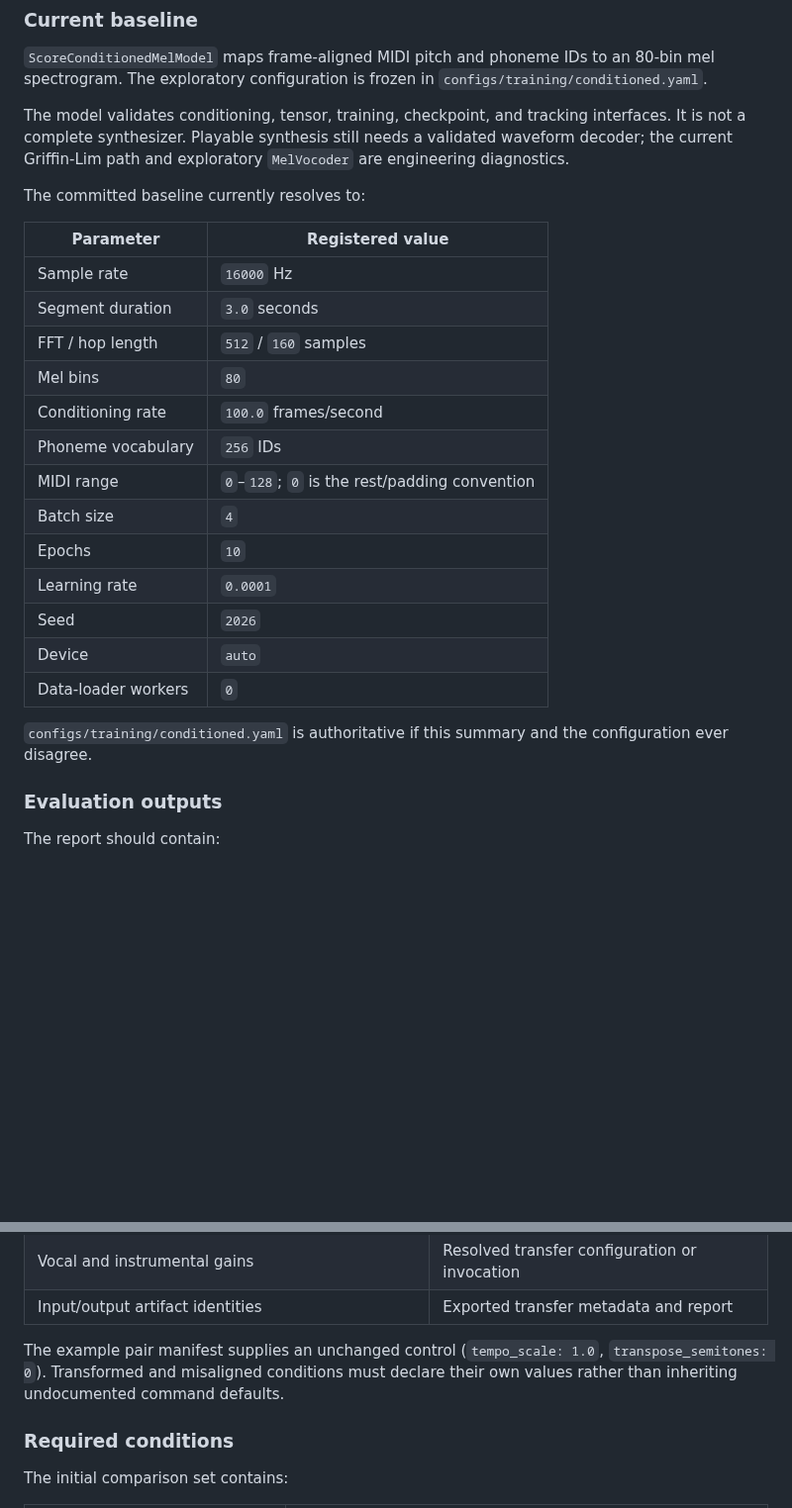
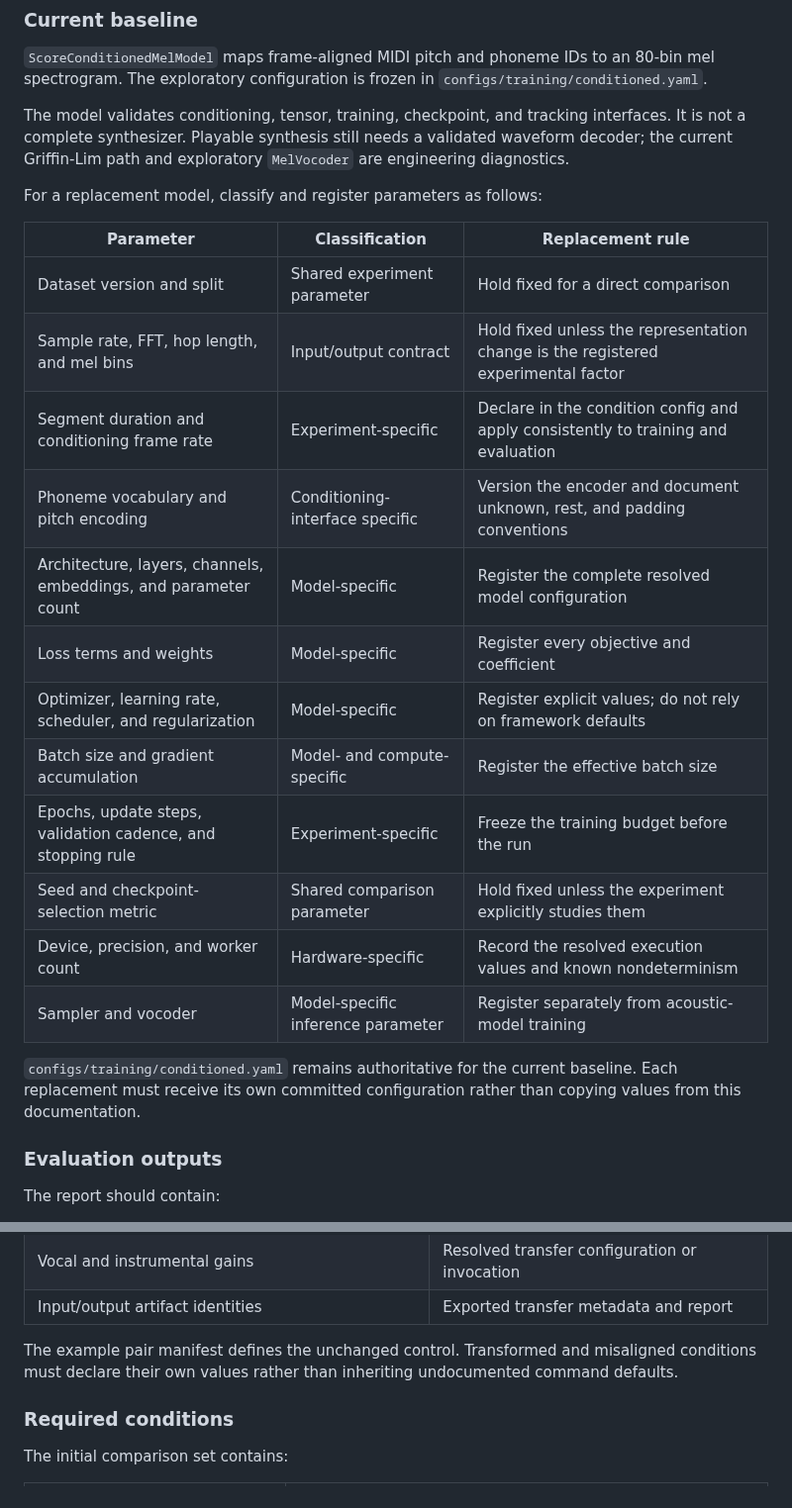
Before and after one commit to moseskim1027/singalign, a Markdown page: docs/two-studies-experiments.md, 2 parts joined by grey strips. Shown at 99% size. Drawn GitHub-style; blank space fills up the shorter version.

Commit message:
Classify replacement parameters by scope

```diff
--- a/docs/two-studies-experiments.md
+++ b/docs/two-studies-experiments.md
@@ -156,26 +156,26 @@ interfaces. It is not a complete synthesizer. Playable synthesis still needs a
 validated waveform decoder; the current Griffin-Lim path and exploratory
 `MelVocoder` are engineering diagnostics.
 
-The committed baseline currently resolves to:
+For a replacement model, classify and register parameters as follows:
 
-| Parameter | Registered value |
-| --- | --- |
-| Sample rate | `16000` Hz |
-| Segment duration | `3.0` seconds |
-| FFT / hop length | `512` / `160` samples |
-| Mel bins | `80` |
-| Conditioning rate | `100.0` frames/second |
-| Phoneme vocabulary | `256` IDs |
-| MIDI range | `0`–`128`; `0` is the rest/padding convention |
-| Batch size | `4` |
-| Epochs | `10` |
-| Learning rate | `0.0001` |
-| Seed | `2026` |
-| Device | `auto` |
-| Data-loader workers | `0` |
+| Parameter | Classification | Replacement rule |
+| --- | --- | --- |
+| Dataset version and split | Shared experiment parameter | Hold fixed for a direct comparison |
+| Sample rate, FFT, hop length, and mel bins | Input/output contract | Hold fixed unless the representation change is the registered experimental factor |
+| Segment duration and conditioning frame rate | Experiment-specific | Declare in the condition config and apply consistently to training and evaluation |
+| Phoneme vocabulary and pitch encoding | Conditioning-interface specific | Version the encoder and document unknown, rest, and padding conventions |
+| Architecture, layers, channels, embeddings, and parameter count | Model-specific | Register the complete resolved model configuration |
+| Loss terms and weights | Model-specific | Register every objective and coefficient |
+| Optimizer, learning rate, scheduler, and regularization | Model-specific | Register explicit values; do not rely on framework defaults |
+| Batch size and gradient accumulation | Model- and compute-specific | Register the effective batch size |
+| Epochs, update steps, validation cadence, and stopping rule | Experiment-specific | Freeze the training budget before the run |
+| Seed and checkpoint-selection metric | Shared comparison parameter | Hold fixed unless the experiment explicitly studies them |
+| Device, precision, and worker count | Hardware-specific | Record the resolved execution values and known nondeterminism |
+| Sampler and vocoder | Model-specific inference parameter | Register separately from acoustic-model training |
 
-`configs/training/conditioned.yaml` is authoritative if this summary and the
-configuration ever disagree.
+`configs/training/conditioned.yaml` remains authoritative for the current
+baseline. Each replacement must receive its own committed configuration rather
+than copying values from this documentation.
 
 ### Evaluation outputs
 
@@ -252,9 +252,9 @@ The control has no learned training parameters. Its experiment parameters are:
 | Vocal and instrumental gains | Resolved transfer configuration or invocation |
 | Input/output artifact identities | Exported transfer metadata and report |
 
-The example pair manifest supplies an unchanged control (`tempo_scale: 1.0`,
-`transpose_semitones: 0`). Transformed and misaligned conditions must declare
-their own values rather than inheriting undocumented command defaults.
+The example pair manifest defines the unchanged control. Transformed and
+misaligned conditions must declare their own values rather than inheriting
+undocumented command defaults.
 
 ### Required conditions
 
```
